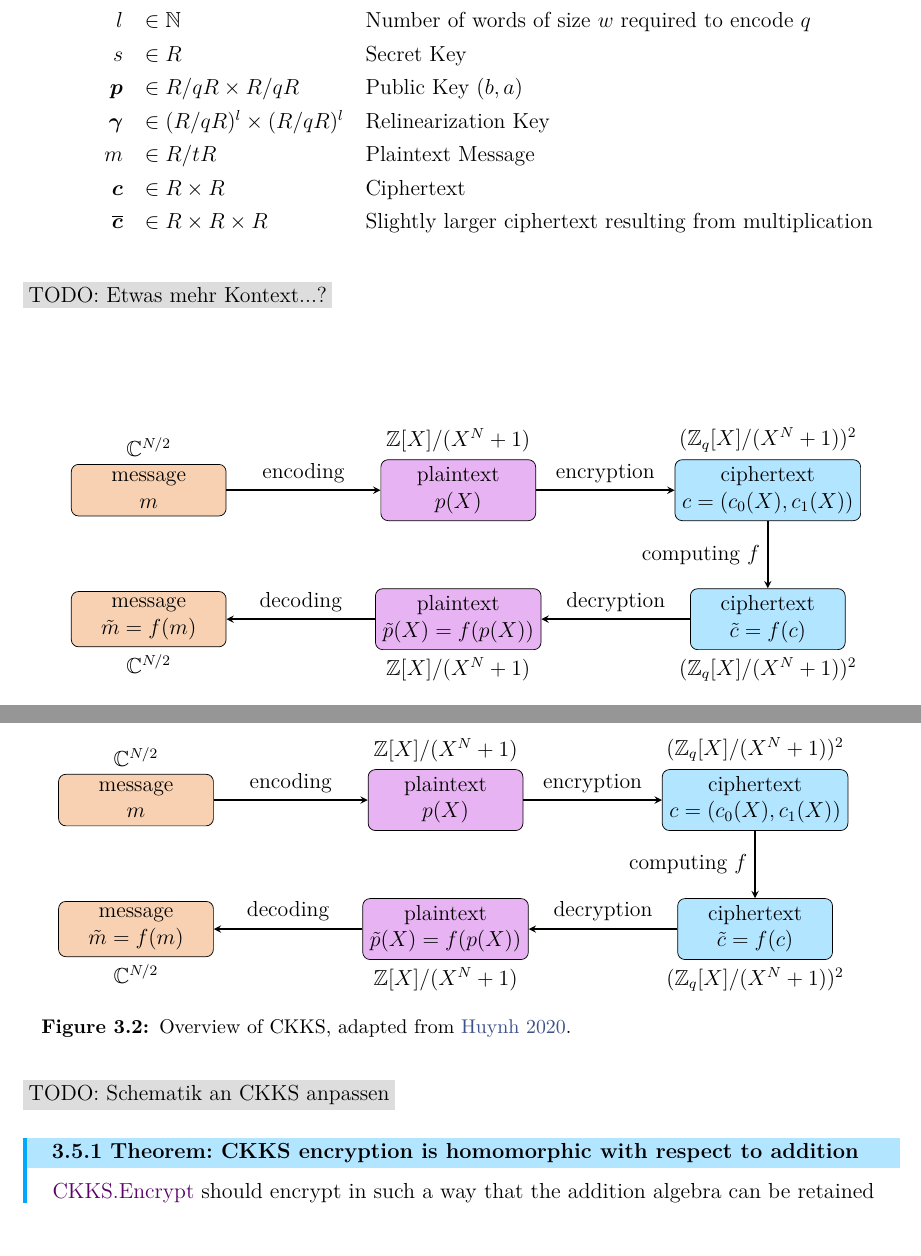
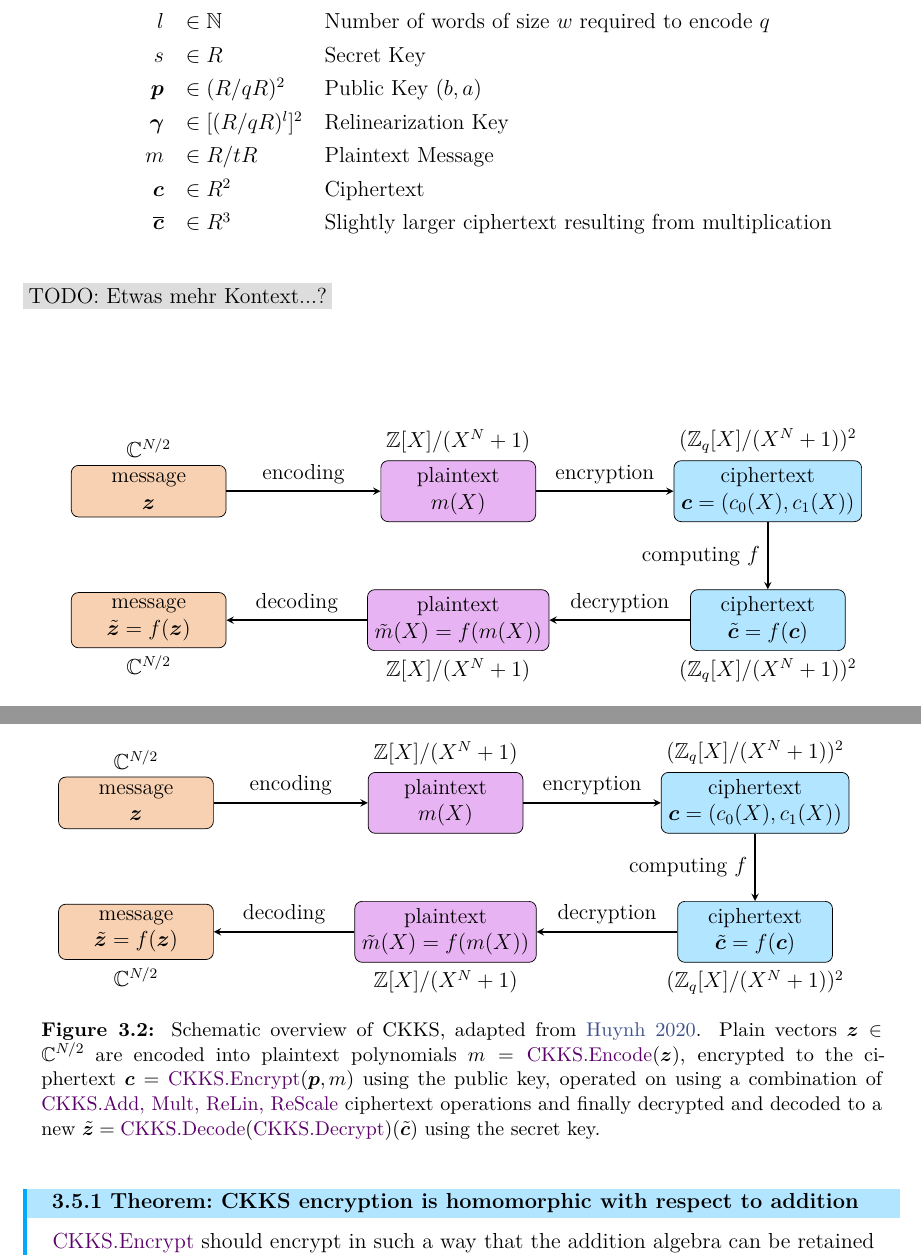
Before and after one commit to MrP01/BachelorsThesis, a LaTeX thesis (thesis/thesis.tex, which reads thesis/chapters/homomorphic-encryption.tex, thesis/figures/bfv-schematic.tex, thesis/figures/ckks-schematic.tex): two parts of pages 24 and 29 of 52 before the commit and two parts of pages 24 and 29 of 53 after it, joined at a grey line, cut so that both start at the same text, the shorter picture padded with empty space. The pictures show the PDF file thesis/thesis.pdf that the author committed with the source.

Commit message:
update CKKS schematic

```diff
--- a/thesis/chapters/homomorphic-encryption.tex
+++ b/thesis/chapters/homomorphic-encryption.tex
@@ -137,11 +137,11 @@ To summarise the parameters and variables, a brief overview of all used symbols
     $w$ & $\in \N$ & Word size used as basis, e.g. $w = 2$ for bits \\
     $l$ & $\in \N$ & Number of words of size $w$ required to encode $q$ \\
     $s$ & $\in R$ & Secret Key \\
-    $\vec{p}$ & $\in R/qR \times R/qR$ & Public Key $(b, a)$ \\
-    $\vec{\gamma}$ & $\in (R/qR)^l \times (R/qR)^l$ & Relinearization Key \\
+    $\vec{p}$ & $\in (R/qR)^2$ & Public Key $(b, a)$ \\
+    $\vec{\gamma}$ & $\in [(R/qR)^l]^2$ & Relinearization Key \\
     $m$ & $\in R/tR$ & Plaintext Message\\
-    $\vec{c}$ & $\in R \times R$ & Ciphertext \\
-    $\overline{\vec{c}}$ & $\in R \times R \times R$ & Slightly larger ciphertext resulting from multiplication \\
+    $\vec{c}$ & $\in R^2$ & Ciphertext \\
+    $\overline{\vec{c}}$ & $\in R^3$ & Slightly larger ciphertext resulting from multiplication \\
   \end{tblr}
   \label{tab:bfv-symbols}
 \end{table}
@@ -356,10 +356,9 @@ To summarise the parameters and variables, a brief overview of all used symbols
 \begin{figure}[H]
   \centering
   \inputtikz{figures/ckks-schematic}
-  \caption{Overview of CKKS, adapted from \cite{2020-cryptotree}.}
+  \caption{Schematic overview of CKKS, adapted from \cite{2020-cryptotree}. Plain vectors $\vec{z} \in \C^{N/2}$ are encoded into plaintext polynomials $m = \cryptop{CKKS.Encode}(\vec{z})$, encrypted to the ciphertext $\vec{c} = \cryptop{CKKS.Encrypt}(\vec{p}, m)$ using the public key, operated on using a combination of \cryptop{CKKS.{Add, Mult, ReLin, ReScale}} ciphertext operations and finally decrypted and decoded to a new $\tilde{\vec{z}} = \cryptop{CKKS.Decode}(\cryptop{CKKS.Decrypt})(\tilde{\vec{c}})$ using the secret key.}
   \label{fig:ckks-overview}
 \end{figure}
-\todo{Schematik an CKKS anpassen}
 
 \begin{theorem}{CKKS encryption is homomorphic with respect to addition}{ckks-enc-is-homomorphic}
   \cryptop{CKKS.Encrypt} should encrypt in such a way that the addition algebra can be retained even in the transformed space, showing that we can indeed refer to it as \hyperref[def:ring-homomorphism]{homomorphic} encryption.
--- a/thesis/figures/bfv-schematic.tex
+++ b/thesis/figures/bfv-schematic.tex
@@ -4,13 +4,13 @@
 \tikzstyle{arrow} = [thick,->,>=stealth]
 
 \begin{tikzpicture}
-  \node[cleartext, align = center] (m) at (0,0) {message \\ $m$};
-  \node[plaintext, align = center] (p) at (6,0) {plaintext \\ $p(X)$};
-  \node[ciphertext, align = center] (c) at (12,0) {ciphertext \\ $c = (c_0(X), c_1(X))$};
+  \node[cleartext, align = center] (m) at (0,0) {message \\ $\vec{z}$};
+  \node[plaintext, align = center] (p) at (6,0) {plaintext \\ $m(X)$};
+  \node[ciphertext, align = center] (c) at (12,0) {ciphertext \\ $\vec{c} = (c_0(X), c_1(X))$};
 
-  \node[cleartext, align = center] (m2) at (0,-2.5) {message \\ $\tilde{m}=f(m)$};
-  \node[plaintext, align = center] (p2) at (6,-2.5) {plaintext \\ $\tilde{p}(X) = f(p(X))$};
-  \node[ciphertext, align = center] (c2) at (12,-2.5) {ciphertext \\ $\tilde{c} = f(c)$};
+  \node[cleartext, align = center] (m2) at (0,-2.5) {message \\ $\tilde{\vec{z}}=f(\vec{z})$};
+  \node[plaintext, align = center] (p2) at (6,-2.5) {plaintext \\ $\tilde{m}(X) = f(m(X))$};
+  \node[ciphertext, align = center] (c2) at (12,-2.5) {ciphertext \\ $\tilde{\vec{c}} = f(\vec{c})$};
 
   \draw (m.north) node[above]{$\C^{N/2}$};
   \draw (m2.south) node[below]{$\C^{N/2}$};
--- a/thesis/figures/ckks-schematic.tex
+++ b/thesis/figures/ckks-schematic.tex
@@ -4,13 +4,13 @@
 \tikzstyle{arrow} = [thick,->,>=stealth]
 
 \begin{tikzpicture}
-  \node[cleartext, align = center] (m) at (0,0) {message \\ $m$};
-  \node[plaintext, align = center] (p) at (6,0) {plaintext \\ $p(X)$};
-  \node[ciphertext, align = center] (c) at (12,0) {ciphertext \\ $c = (c_0(X), c_1(X))$};
+  \node[cleartext, align = center] (m) at (0,0) {message \\ $\vec{z}$};
+  \node[plaintext, align = center] (p) at (6,0) {plaintext \\ $m(X)$};
+  \node[ciphertext, align = center] (c) at (12,0) {ciphertext \\ $\vec{c} = (c_0(X), c_1(X))$};
 
-  \node[cleartext, align = center] (m2) at (0,-2.5) {message \\ $\tilde{m}=f(m)$};
-  \node[plaintext, align = center] (p2) at (6,-2.5) {plaintext \\ $\tilde{p}(X) = f(p(X))$};
-  \node[ciphertext, align = center] (c2) at (12,-2.5) {ciphertext \\ $\tilde{c} = f(c)$};
+  \node[cleartext, align = center] (m2) at (0,-2.5) {message \\ $\tilde{\vec{z}}=f(\vec{z})$};
+  \node[plaintext, align = center] (p2) at (6,-2.5) {plaintext \\ $\tilde{m}(X) = f(m(X))$};
+  \node[ciphertext, align = center] (c2) at (12,-2.5) {ciphertext \\ $\tilde{\vec{c}} = f(\vec{c})$};
 
   \draw (m.north) node[above]{$\C^{N/2}$};
   \draw (m2.south) node[below]{$\C^{N/2}$};
```
Also changed, not shown: thesis/thesis.pdf, thesis/chapters/homomorphic-encryption.tex (4 more changed lines).
